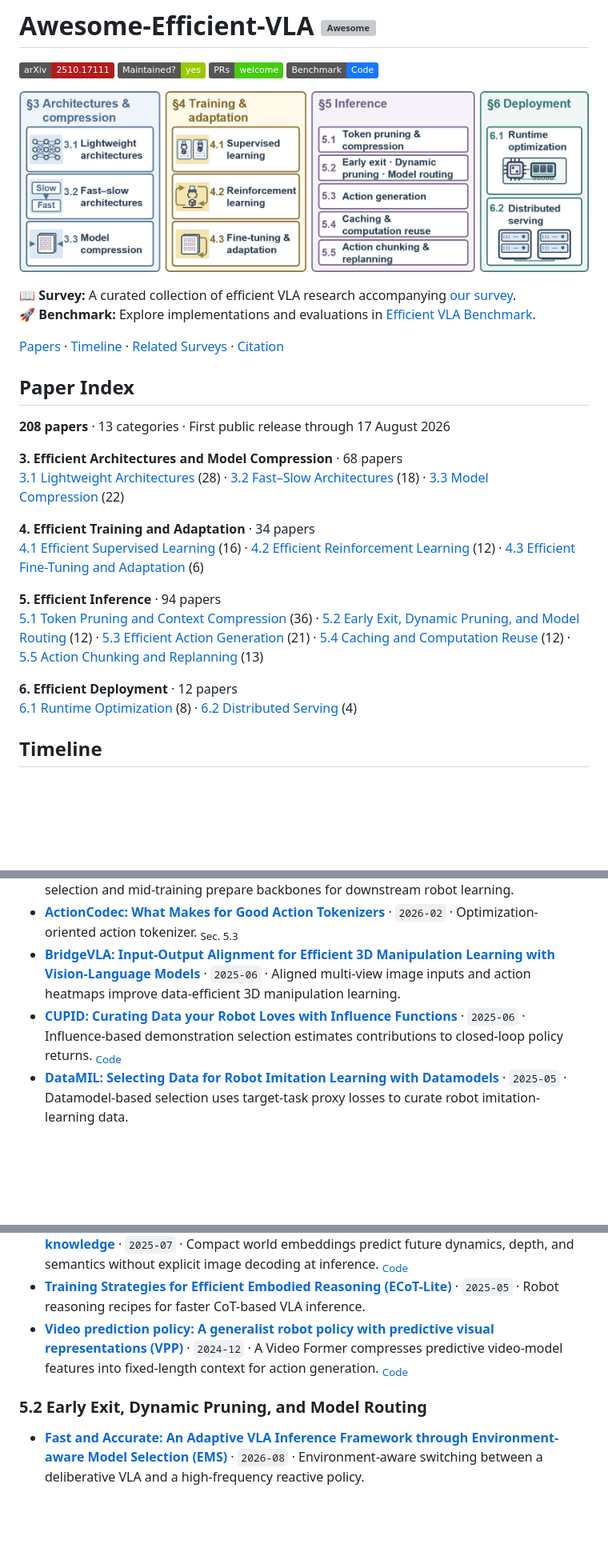
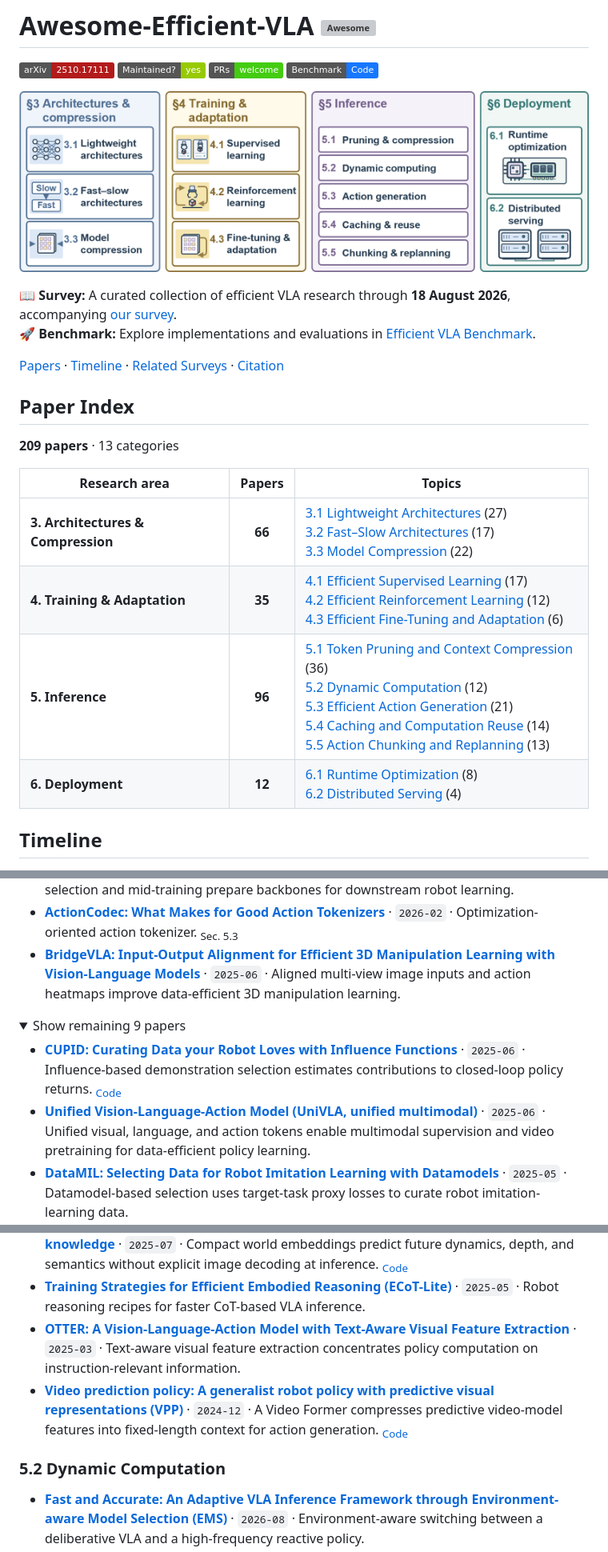
Before and after one commit to guanweifan/awesome-efficient-vla, a Markdown page: README.md, 3 parts joined by grey strips. Shown at 80% size. Drawn GitHub-style; pictures changed too: imgs/efficient-vla-taxonomy.png (added), imgs/fig0.png (deleted); folded sections open; badges without logos; blank space fills up the shorter version; grey boxes are pictures that could not be loaded.

Commit message:
docs: sync survey corpus and refresh paper index and figures

```diff
--- a/README.md
+++ b/README.md
@@ -6,29 +6,24 @@
 [![Benchmark](https://img.shields.io/badge/Benchmark-Code-1677FF.svg)](https://github.com/guanweifan/efficient-vla-benchmark)
 
 <p align="center">
-  <img src="./imgs/fig0.png" width="100%" alt="Efficient VLA taxonomy: architectures and compression, training and adaptation, inference, and deployment">
+  <img src="./imgs/efficient-vla-taxonomy.png" width="100%" alt="Efficient VLA taxonomy: architectures and compression, training and adaptation, inference, and deployment">
 </p>
 
-📖 **Survey:** A curated collection of efficient VLA research accompanying [our survey](https://arxiv.org/pdf/2510.17111).<br>
+📖 **Survey:** A curated collection of efficient VLA research through **18 August 2026**, accompanying [our survey](https://arxiv.org/pdf/2510.17111).<br>
 🚀 **Benchmark:** Explore implementations and evaluations in [Efficient VLA Benchmark](https://github.com/guanweifan/efficient-vla-benchmark).
 
 [Papers](#complete-paper-list) · [Timeline](#timeline) · [Related Surveys](#related-surveys) · [Citation](#citation)
 
 ## Paper Index
 
-**208 papers** · 13 categories · First public release through 17 August 2026
+**209 papers** · 13 categories
 
-**3. Efficient Architectures and Model Compression**&nbsp;·&nbsp;68&nbsp;papers<br>
-[3.1 Lightweight Architectures](#lightweight-architectures)&nbsp;(28) · [3.2 Fast–Slow Architectures](#fast-slow-architectures)&nbsp;(18) · [3.3 Model Compression](#model-compression)&nbsp;(22)
-
-**4. Efficient Training and Adaptation**&nbsp;·&nbsp;34&nbsp;papers<br>
-[4.1 Efficient Supervised Learning](#efficient-supervised-learning)&nbsp;(16) · [4.2 Efficient Reinforcement Learning](#efficient-reinforcement-learning)&nbsp;(12) · [4.3 Efficient Fine-Tuning and Adaptation](#efficient-fine-tuning-and-adaptation)&nbsp;(6)
-
-**5. Efficient Inference**&nbsp;·&nbsp;94&nbsp;papers<br>
-[5.1 Token Pruning and Context Compression](#token-pruning-and-context-compression)&nbsp;(36) · [5.2 Early Exit, Dynamic Pruning, and Model Routing](#early-exit-dynamic-pruning-and-model-routing)&nbsp;(12) · [5.3 Efficient Action Generation](#efficient-action-generation)&nbsp;(21) · [5.4 Caching and Computation Reuse](#caching-and-computation-reuse)&nbsp;(12) · [5.5 Action Chunking and Replanning](#action-chunking-and-replanning)&nbsp;(13)
-
-**6. Efficient Deployment**&nbsp;·&nbsp;12&nbsp;papers<br>
-[6.1 Runtime Optimization](#runtime-optimization)&nbsp;(8) · [6.2 Distributed Serving](#distributed-serving)&nbsp;(4)
+| Research area | Papers | Topics |
+| --- | :---: | --- |
+| **3. Architectures & Compression** | **66** | [3.1 Lightweight Architectures](#lightweight-architectures) (27)<br>[3.2 Fast–Slow Architectures](#fast-slow-architectures) (17)<br>[3.3 Model Compression](#model-compression) (22) |
+| **4. Training & Adaptation** | **35** | [4.1 Efficient Supervised Learning](#efficient-supervised-learning) (17)<br>[4.2 Efficient Reinforcement Learning](#efficient-reinforcement-learning) (12)<br>[4.3 Efficient Fine-Tuning and Adaptation](#efficient-fine-tuning-and-adaptation) (6) |
+| **5. Inference** | **96** | [5.1 Token Pruning and Context Compression](#token-pruning-and-context-compression) (36)<br>[5.2 Dynamic Computation](#dynamic-computation) (12)<br>[5.3 Efficient Action Generation](#efficient-action-generation) (21)<br>[5.4 Caching and Computation Reuse](#caching-and-computation-reuse) (14)<br>[5.5 Action Chunking and Replanning](#action-chunking-and-replanning) (13) |
+| **6. Deployment** | **12** | [6.1 Runtime Optimization](#runtime-optimization) (8)<br>[6.2 Distributed Serving](#distributed-serving) (4) |
 
 ## Timeline
 
@@ -137,7 +148,12 @@ Improve the efficiency of supervision, reinforcement learning, and policy adapta
 - [**EmbodiedMidtrain: Bridging the Gap between Vision-Language Models and Vision-Language-Action Models via Mid-training**](https://arxiv.org/pdf/2604.20012) · `2026-04` · VLA-aligned vision-language data selection and mid-training prepare backbones for downstream robot learning.
 - [**ActionCodec: What Makes for Good Action Tokenizers**](https://arxiv.org/pdf/2602.15397) · `2026-02` · Optimization-oriented action tokenizer. <sub>Sec. 5.3</sub>
 - [**BridgeVLA: Input-Output Alignment for Efficient 3D Manipulation Learning with Vision-Language Models**](https://arxiv.org/pdf/2506.07961) · `2025-06` · Aligned multi-view image inputs and action heatmaps improve data-efficient 3D manipulation learning.
+
+<details>
+<summary>Show remaining 9 papers</summary>
+
 - [**CUPID: Curating Data your Robot Loves with Influence Functions**](https://arxiv.org/pdf/2506.19121) · `2025-06` · Influence-based demonstration selection estimates contributions to closed-loop policy returns. <sub>[Code](https://github.com/agiachris/cupid)</sub>
+- [**Unified Vision-Language-Action Model (UniVLA, unified multimodal)**](https://arxiv.org/pdf/2506.19850) · `2025-06` · Unified visual, language, and action tokens enable multimodal supervision and video pretraining for data-efficient policy learning.
 - [**DataMIL: Selecting Data for Robot Imitation Learning with Datamodels**](https://arxiv.org/pdf/2505.09603) · `2025-05` · Datamodel-based selection uses target-task proxy losses to curate robot imitation-learning data.
 - [**SCIZOR: A Self-Supervised Approach to Data Curation for Large-Scale Imitation Learning**](https://arxiv.org/pdf/2505.22626) · `2025-05` · Self-supervised task-progress filtering and state-action deduplication curate demonstration transitions. <sub>[Code](https://github.com/UT-Austin-RPL/SCIZOR)</sub>
 - [**UniVLA: Learning to Act Anywhere with Task-centric Latent Actions**](https://arxiv.org/pdf/2505.06111) · `2025-05` · Task-centric latent actions enable cross-embodiment video pretraining and data-efficient robot adaptation. <sub>[Code](https://github.com/OpenDriveLab/UniVLA)</sub>
@@ -214,10 +241,13 @@ Reduce computation within policy queries and control when predictions are reused
 - [**MemoryVLA: Perceptual-Cognitive Memory in Vision-Language-Action Models for Robotic Manipulation**](https://arxiv.org/pdf/2508.19236) · `2025-08` · Perceptual-cognitive memory retrieves relevant history and merges redundant entries for temporally aware control. <sub>[Code](https://github.com/shihao1895/MemoryVLA)</sub>
 - [**DreamVLA: a vision-language-action model dreamed with comprehensive world knowledge**](https://arxiv.org/pdf/2507.04447) · `2025-07` · Compact world embeddings predict future dynamics, depth, and semantics without explicit image decoding at inference. <sub>[Code](https://github.com/Zhangwenyao1/DreamVLA)</sub>
 - [**Training Strategies for Efficient Embodied Reasoning (ECoT-Lite)**](https://arxiv.org/pdf/2505.08243) · `2025-05` · Robot reasoning recipes for faster CoT-based VLA inference.
+- [**OTTER: A Vision-Language-Action Model with Text-Aware Visual Feature Extraction**](https://arxiv.org/pdf/2503.03734) · `2025-03` · Text-aware visual feature extraction concentrates policy computation on instruction-relevant information.
 - [**Video prediction policy: A generalist robot policy with predictive visual representations (VPP)**](https://arxiv.org/pdf/2412.14803) · `2024-12` · A Video Former compresses predictive video-model features into fixed-length context for action generation. <sub>[Code](https://github.com/roboterax/video-prediction-policy)</sub>
 
-<a id="early-exit-dynamic-pruning-and-model-routing"></a>
-### 5.2 Early Exit, Dynamic Pruning, and Model Routing
+</details>
+
+<a id="dynamic-computation"></a>
+### 5.2 Dynamic Computation
 
 - [**Fast and Accurate: An Adaptive VLA Inference Framework through Environment-aware Model Selection (EMS)**](https://arxiv.org/pdf/2608.06434) · `2026-08` · Environment-aware switching between a deliberative VLA and a high-frequency reactive policy.
 - [**Dreaming when Necessary: Advancing World Action Models with Adaptive Multi-Modal Reasoning (AdaWAM)**](https://arxiv.org/pdf/2606.07089) · `2026-06` · Dynamic routing between textual and visual reasoning to reduce unnecessary multimodal reasoning overhead.
```
Also changed, not shown: other parts of README.md (+59 -7 lines), 2 other files.
